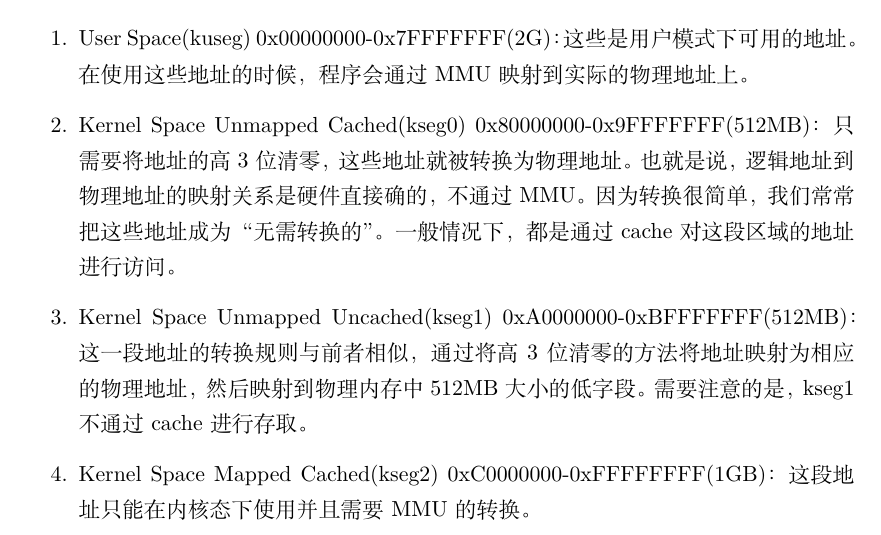
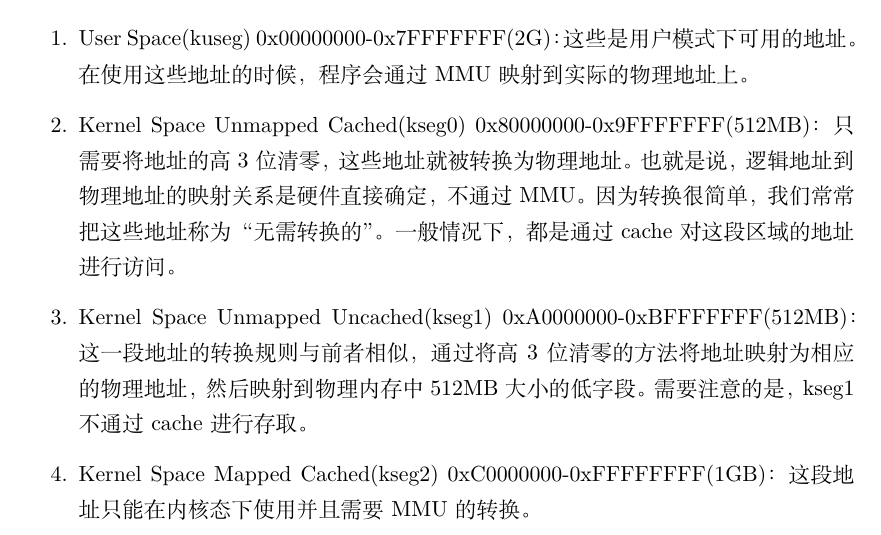
Before and after one commit to vaynelau/os-guide-book, a LaTeX book (guide-book/guide-book.tex, which reads guide-book/chapters/1-start.tex): part of page 25 of 134, cut so that both start at the same text. Compiled offline with XeLaTeX; a missing font is replaced by an installed copy or a similar font.

Commit message:
fix typo

```diff
--- a/guide-book/chapters/1-start.tex
+++ b/guide-book/chapters/1-start.tex
@@ -520,7 +520,7 @@ VirtAddr是我们尤为需要注意的。由于它的存在，我们就不难推
 \begin{enumerate}
   \item User Space(kuseg) 0x00000000-0x7FFFFFFF(2G)：这些是用户模式下可用的地址。在使用这些地址的时候，程序会通过MMU映射到实际的物理地址上。
   \item Kernel Space Unmapped Cached(kseg0) 0x80000000-0x9FFFFFFF(512MB)：只需要将地址的高3 位清零，这些地址就被转换为物理地址。
-也就是说，逻辑地址到物理地址的映射关系是硬件直接确的，不通过MMU。因为转换很简单，我们常常把这些地址成为“无需转换的”。
+也就是说，逻辑地址到物理地址的映射关系是硬件直接确定，不通过MMU。因为转换很简单，我们常常把这些地址称为“无需转换的”。
 一般情况下，都是通过cache 对这段区域的地址进行访问。
   \item Kernel Space Unmapped Uncached(kseg1) 0xA0000000-0xBFFFFFFF(512MB)：这一段地址的转换规则与前者相似，
 通过将高3 位清零的方法将地址映射为相应的物理地址，然后映射到物理内存中512MB 大小的低字段。需要注意的是，kseg1 不通过cache 进行存取。
```
